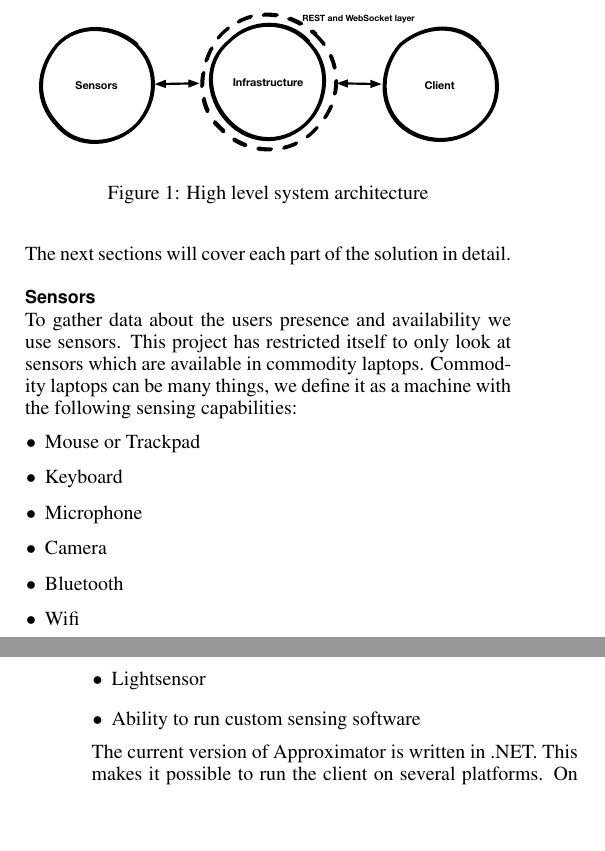
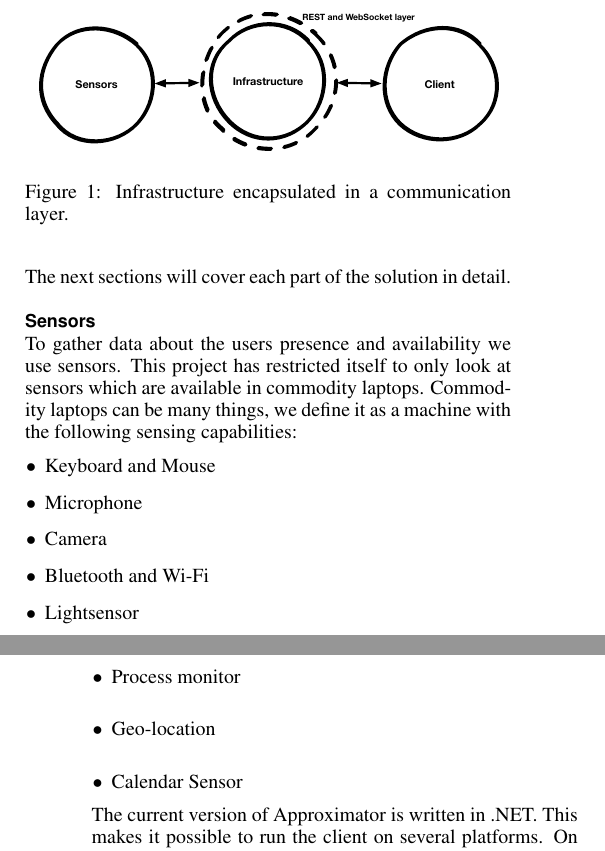
Before and after one commit to mellson/GSE, a LaTeX document (Report/gse_report.tex): two parts of the columns of pages 2 and 3 of 7, joined at a grey line, cut so that both start at the same text, the shorter picture padded with empty space. Compiled offline with pdfLaTeX.

Commit message:
Updated sensors section
Signed-off-by: Anders Bech Mellson <mellson@icloud.com>

```diff
--- a/Report/gse_report.tex
+++ b/Report/gse_report.tex
@@ -186,7 +186,7 @@ Client gets the interpreted presence and interruptibility from the infrastructur
 \begin{figure}[H]
   \centering
   \includegraphics[width=\columnwidth]{figures/system_architecture.pdf}
-  \caption{High level system architecture}
+  \caption{Infrastructure encapsulated in a communication layer.}
   \label{fig:architecture}
 \end{figure}
 
@@ -197,14 +197,14 @@ To gather data about the users presence and availability we use sensors.
 This project has restricted itself to only look at sensors which are available in commodity laptops.
 Commodity laptops can be many things, we define it as a machine with the following sensing capabilities:
 \begin{itemize}
-  \item Mouse or Trackpad
-  \item Keyboard
+  \item Keyboard and Mouse
   \item Microphone
   \item Camera
-  \item Bluetooth
-  \item Wifi
+  \item Bluetooth and Wi-Fi
   \item Lightsensor
-  \item Ability to run custom sensing software
+  \item Process monitor
+  \item Geo-location
+  \item Calendar Sensor
 \end{itemize}
 
 The current version of Approximator is written in .NET.
```
